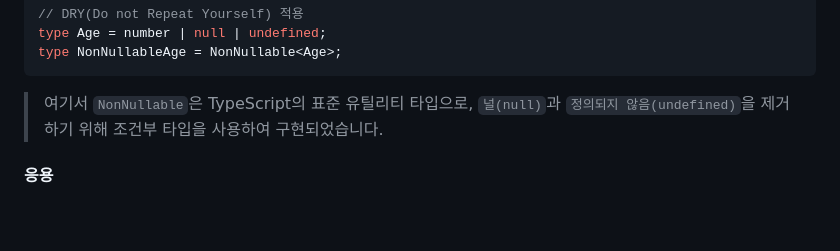
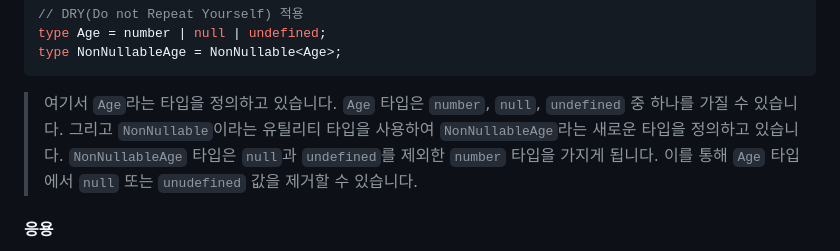
Before and after one commit to functionBee/study-ts-deepdive, a Markdown page: ElegantTypeScriptWithReact/chapter5.md, the part around the change. GitHub-like rendering; blank space fills up the shorter version.

Commit message:
update: Refactor Age type and add NonNullableAge type

````diff
--- a/ElegantTypeScriptWithReact/chapter5.md
+++ b/ElegantTypeScriptWithReact/chapter5.md
@@ -44,7 +44,7 @@ type Age = number | null | undefined;
 type NonNullableAge = NonNullable<Age>;
 ```
 
-> 여기서 `NonNullable`은 TypeScript의 표준 유틸리티 타입으로, `널(null)`과 `정의되지 않음(undefined)`을 제거하기 위해 조건부 타입을 사용하여 구현되었습니다.
+> 여기서 `Age`라는 타입을 정의하고 있습니다. `Age` 타입은 `number`, `null`, `undefined` 중 하나를 가질 수 있습니다. 그리고 `NonNullable`이라는 유틸리티 타입을 사용하여 `NonNullableAge`라는 새로운 타입을 정의하고 있습니다. `NonNullableAge` 타입은 `null`과 `undefined`를 제외한 `number` 타입을 가지게 됩니다. 이를 통해 `Age` 타입에서 `null` 또는 `unudefined` 값을 제거할 수 있습니다.
 
 #### 응용
 
````
